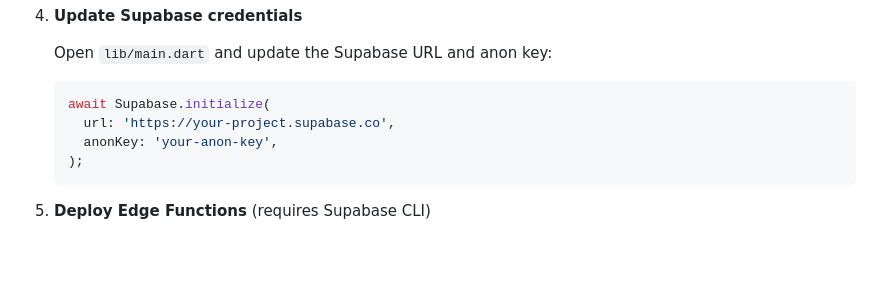
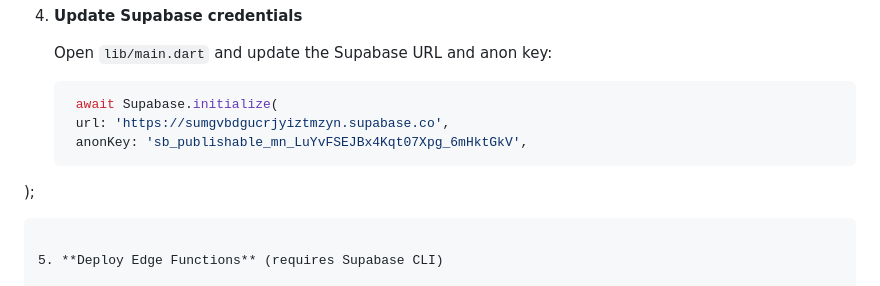
Before and after one commit to youssifmostafa798-art/vitaguard_app, a Markdown page: README.md, the part around the change. Rendered like a GitHub page; blank space fills up the shorter version.

Commit message:
docs: update Supabase URL and anon key in README

````diff
--- a/README.md
+++ b/README.md
@@ -557,10 +557,10 @@ The ESP32 sends JSON payloads via HTTP POST to the `hardware_telemetry` Edge Fun
    Open `lib/main.dart` and update the Supabase URL and anon key:
 
    ```dart
-   await Supabase.initialize(
-     url: 'https://your-project.supabase.co',
-     anonKey: 'your-anon-key',
-   );
+    await Supabase.initialize(
+    url: 'https://sumgvbdgucrjyiztmzyn.supabase.co',
+    anonKey: 'sb_publishable_mn_LuYvFSEJBx4Kqt07Xpg_6mHktGkV',
+  );
    ```
 
 5. **Deploy Edge Functions** (requires Supabase CLI)
````
